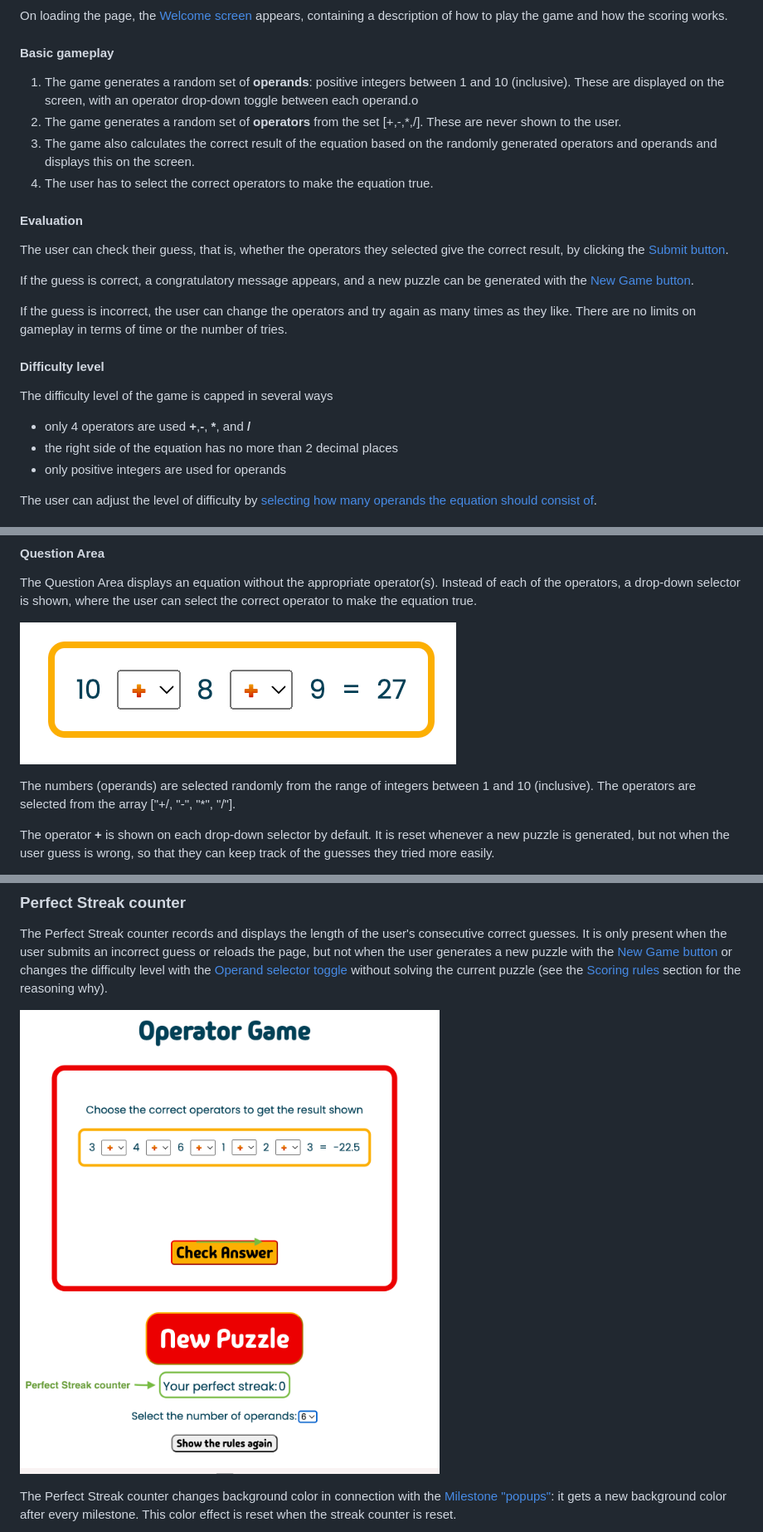
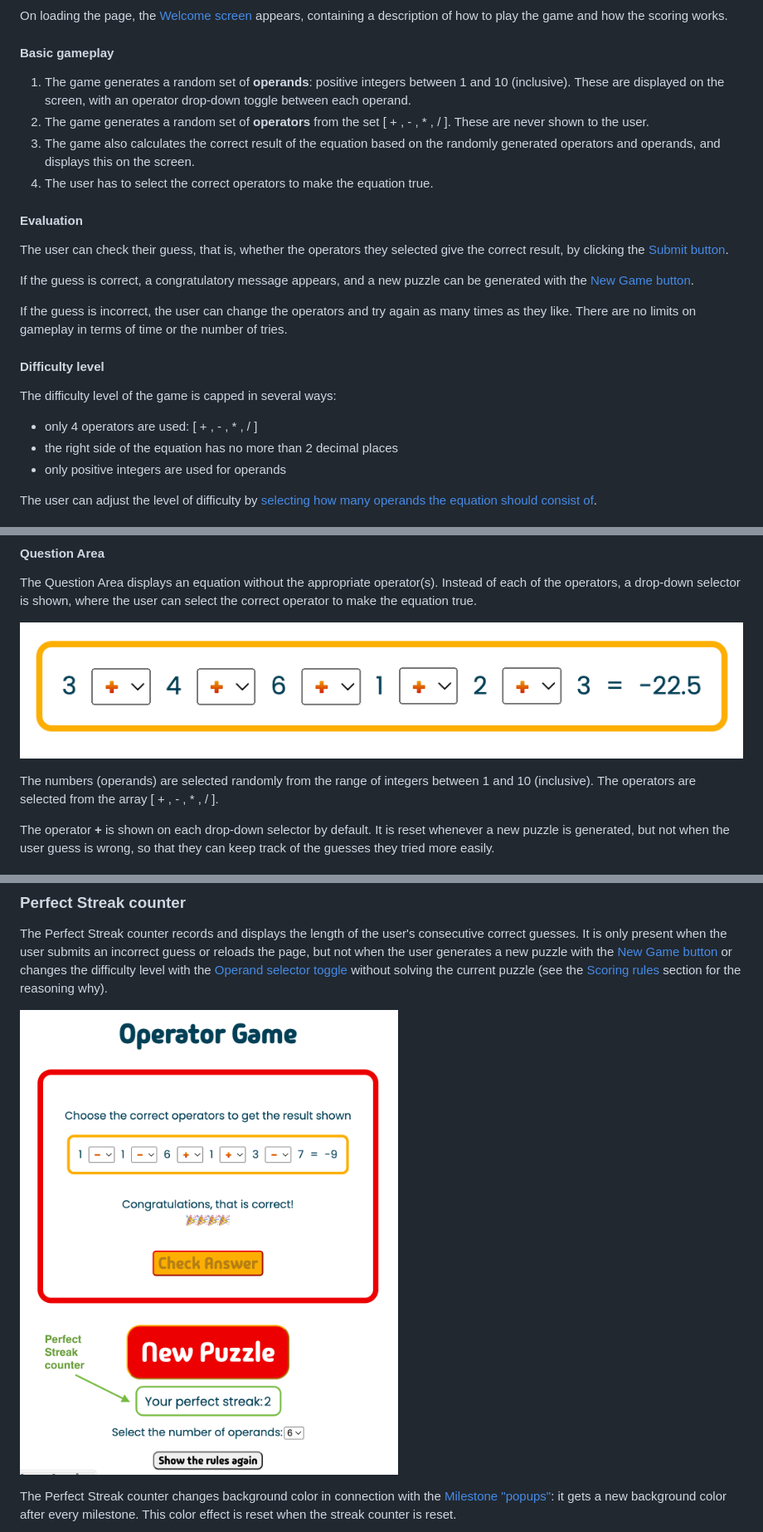
Before and after one commit to blahosyl/operator-game, a Markdown page: README.md, 3 parts joined by grey strips. Shown: that part at 83% size. GitHub-like rendering; pictures changed too: readme-pics/perfect-streak-counter.png, readme-pics/question-area.png.

Commit message:
correct README text & pics #49

```diff
--- a/README.md
+++ b/README.md
@@ -198,9 +198,9 @@ On loading the page, the [Welcome screen](#welcome-screen) appears, containing a
 
 #### Basic gameplay
 
-1. The game generates a random set of **operands**: positive integers between 1 and 10 (inclusive). These are displayed on the screen, with an operator drop-down toggle between each operand.o
-2. The game generates a random set of **operators** from the set [+,-,*,/]. These are never shown to the user.
-3. The game also calculates the correct result of the equation based on the randomly generated operators and operands and displays this on the screen.
+1. The game generates a random set of **operands**: positive integers between 1 and 10 (inclusive). These are displayed on the screen, with an operator drop-down toggle between each operand.
+2. The game generates a random set of **operators** from the set [ + , - , * , / ]. These are never shown to the user.
+3. The game also calculates the correct result of the equation based on the randomly generated operators and operands, and displays this on the screen.
 4. The user has to select the correct operators to make the equation true.
 
 #### Evaluation
@@ -213,9 +213,9 @@ If the guess is incorrect, the user can change the operators and try again as ma
 
 #### Difficulty level
 
-The difficulty level of the game is capped in several ways
+The difficulty level of the game is capped in several ways:
 
-- only 4 operators are used **+**,**-**, **\***, and **/**
+- only 4 operators are used: [ + , - , * , / ]
 - the right side of the equation has no more than 2 decimal places
 - only positive integers are used for operands
 
@@ -305,7 +305,7 @@ The Question Area displays an equation without the appropriate operator(s). Inst
 
 ![The Question Area](readme-pics/question-area.png)
 
-The numbers (operands) are selected randomly from the range of integers between 1 and 10 (inclusive). The operators are selected from the array ["+/, "-", "*", "/"].
+The numbers (operands) are selected randomly from the range of integers between 1 and 10 (inclusive). The operators are selected from the array [ + ,  - ,  * ,  / ].
 
 The operator **+** is shown on each drop-down selector by default. It is reset whenever a new puzzle is generated, but not when the user guess is wrong, so that they can keep track of the guesses they tried more easily.
 
```
Also changed, not shown: other parts of README.md (+16 -15 lines), 1 other file.
